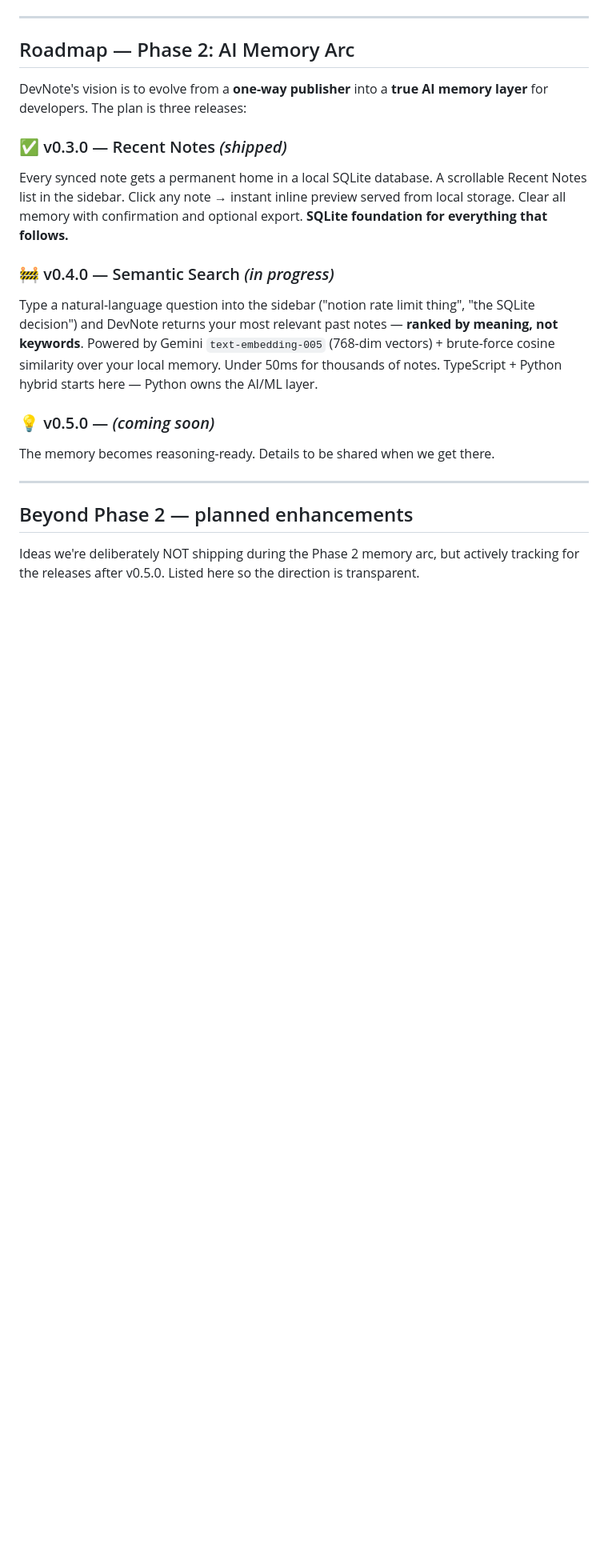
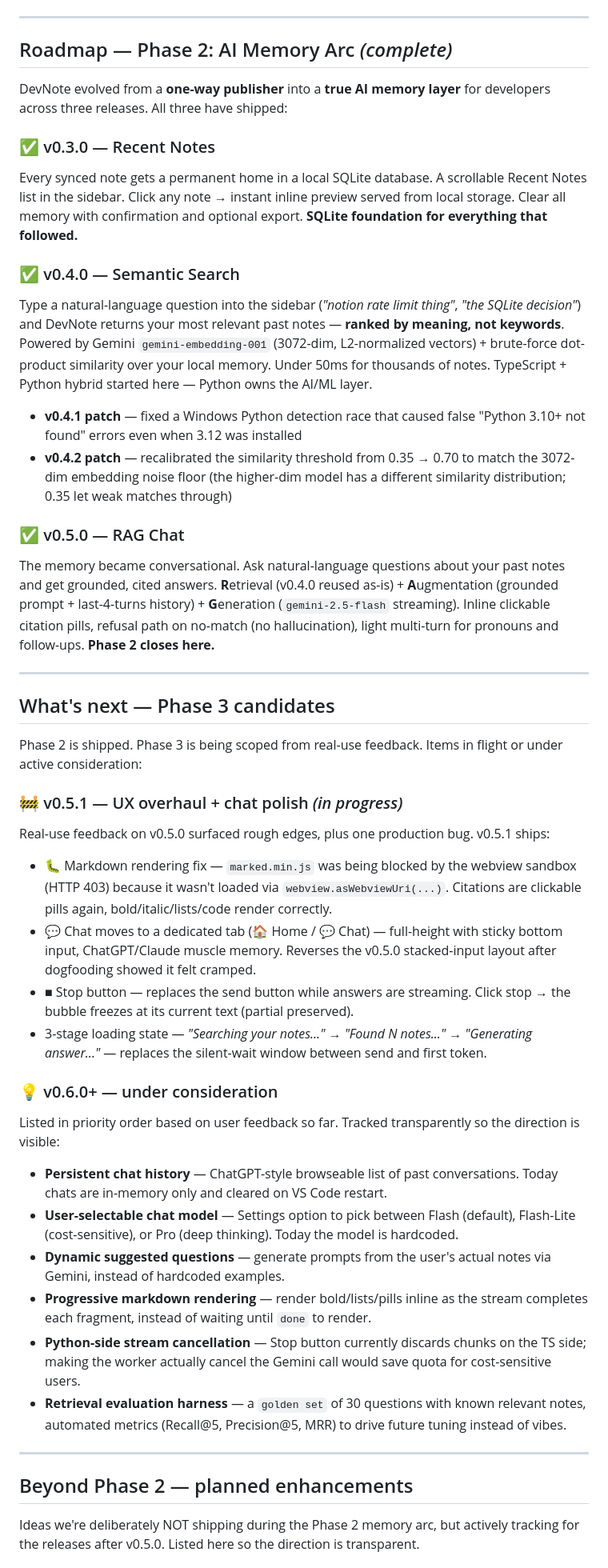
Before and after one commit to marudhu099/custom-memory-devnote, a Markdown page: README.md, the part around one of its changes. Shown at 80% size. Rendered like a GitHub page; blank space fills up the shorter version.

```diff
--- a/README.md
+++ b/README.md
@@ -197,21 +218,50 @@ The Gemini key and Notion token are stored in VS Code's SecretStorage, not in se
 
 ---
 
-## Roadmap — Phase 2: AI Memory Arc
+## Roadmap — Phase 2: AI Memory Arc *(complete)*
 
-DevNote's vision is to evolve from a **one-way publisher** into a **true AI memory layer** for developers. The plan is three releases:
+DevNote evolved from a **one-way publisher** into a **true AI memory layer** for developers across three releases. All three have shipped:
 
-### ✅ v0.3.0 — Recent Notes *(shipped)*
+### ✅ v0.3.0 — Recent Notes
 
-Every synced note gets a permanent home in a local SQLite database. A scrollable Recent Notes list in the sidebar. Click any note → instant inline preview served from local storage. Clear all memory with confirmation and optional export. **SQLite foundation for everything that follows.**
+Every synced note gets a permanent home in a local SQLite database. A scrollable Recent Notes list in the sidebar. Click any note → instant inline preview served from local storage. Clear all memory with confirmation and optional export. **SQLite foundation for everything that followed.**
 
-### 🚧 v0.4.0 — Semantic Search *(in progress)*
+### ✅ v0.4.0 — Semantic Search
 
-Type a natural-language question into the sidebar ("notion rate limit thing", "the SQLite decision") and DevNote returns your most relevant past notes — **ranked by meaning, not keywords**. Powered by Gemini `text-embedding-005` (768-dim vectors) + brute-force cosine similarity over your local memory. Under 50ms for thousands of notes. TypeScript + Python hybrid starts here — Python owns the AI/ML layer.
+Type a natural-language question into the sidebar (*"notion rate limit thing"*, *"the SQLite decision"*) and DevNote returns your most relevant past notes — **ranked by meaning, not keywords**. Powered by Gemini `gemini-embedding-001` (3072-dim, L2-normalized vectors) + brute-force dot-product similarity over your local memory. Under 50ms for thousands of notes. TypeScript + Python hybrid started here — Python owns the AI/ML layer.
 
-### 💡 v0.5.0 — *(coming soon)*
+- **v0.4.1 patch** — fixed a Windows Python detection race that caused false "Python 3.10+ not found" errors even when 3.12 was installed
+- **v0.4.2 patch** — recalibrated the similarity threshold from 0.35 → 0.70 to match the 3072-dim embedding noise floor (the higher-dim model has a different similarity distribution; 0.35 let weak matches through)
 
-The memory becomes reasoning-ready. Details to be shared when we get there.
+### ✅ v0.5.0 — RAG Chat
+
+The memory became conversational. Ask natural-language questions about your past notes and get grounded, cited answers. **R**etrieval (v0.4.0 reused as-is) + **A**ugmentation (grounded prompt + last-4-turns history) + **G**eneration (`gemini-2.5-flash` streaming). Inline clickable citation pills, refusal path on no-match (no hallucination), light multi-turn for pronouns and follow-ups. **Phase 2 closes here.**
+
+---
+
+## What's next — Phase 3 candidates
+
+Phase 2 is shipped. Phase 3 is being scoped from real-use feedback. Items in flight or under active consideration:
+
+### 🚧 v0.5.1 — UX overhaul + chat polish *(in progress)*
+
+Real-use feedback on v0.5.0 surfaced rough edges, plus one production bug. v0.5.1 ships:
+
+- 🐛 Markdown rendering fix — `marked.min.js` was being blocked by the webview sandbox (HTTP 403) because it wasn't loaded via `webview.asWebviewUri(...)`. Citations are clickable pills again, bold/italic/lists/code render correctly.
+- 💬 Chat moves to a dedicated tab (🏠 Home / 💬 Chat) — full-height with sticky bottom input, ChatGPT/Claude muscle memory. Reverses the v0.5.0 stacked-input layout after dogfooding showed it felt cramped.
+- ■ Stop button — replaces the send button while answers are streaming. Click stop → the bubble freezes at its current text (partial preserved).
+- 3-stage loading state — *"Searching your notes..." → "Found N notes..." → "Generating answer..."* — replaces the silent-wait window between send and first token.
+
+### 💡 v0.6.0+ — under consideration
+
+Listed in priority order based on user feedback so far. Tracked transparently so the direction is visible:
+
+- **Persistent chat history** — ChatGPT-style browseable list of past conversations. Today chats are in-memory only and cleared on VS Code restart.
+- **User-selectable chat model** — Settings option to pick between Flash (default), Flash-Lite (cost-sensitive), or Pro (deep thinking). Today the model is hardcoded.
+- **Dynamic suggested questions** — generate prompts from the user's actual notes via Gemini, instead of hardcoded examples.
+- **Progressive markdown rendering** — render bold/lists/pills inline as the stream completes each fragment, instead of waiting until `done` to render.
+- **Python-side stream cancellation** — Stop button currently discards chunks on the TS side; making the worker actually cancel the Gemini call would save quota for cost-sensitive users.
+- **Retrieval evaluation harness** — a `golden set` of 30 questions with known relevant notes, automated metrics (Recall@5, Precision@5, MRR) to drive future tuning instead of vibes.
 
 ---
 
```
Also changed, not shown: other parts of README.md (+25 -4 lines).
